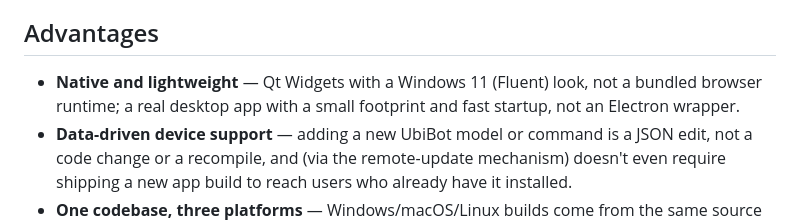
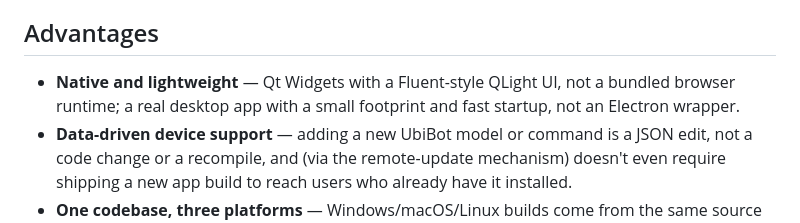
Before and after one commit to ubibot-open/ubibot-serial-sync, a Markdown page: README.md, the part around one of its changes. GitHub-like rendering.

```diff
--- a/README.md
+++ b/README.md
@@ -122,9 +147,9 @@ and Linux, all produced automatically on every tagged release — see
 
 ## Advantages
 
-- **Native and lightweight** — Qt Widgets with a Windows 11 (Fluent) look, not a bundled browser runtime;
-  a real desktop app with a small footprint and fast startup, not an
-  Electron wrapper.
+- **Native and lightweight** — Qt Widgets with a Fluent-style QLight UI, not
+  a bundled browser runtime; a real desktop app with a small footprint and
+  fast startup, not an Electron wrapper.
 - **Data-driven device support** — adding a new UbiBot model or command is
   a JSON edit, not a code change or a recompile, and (via the remote-update
   mechanism) doesn't even require shipping a new app build to reach users
```
Also changed, not shown: other parts of README.md (+64 -39 lines), BUILD.md (+67 -53 lines), server/README.md (+37 -9 lines), docs/screenshots/device-commands-panel.png, docs/screenshots/serial-panel.png, docs/screenshots/settings-about.png, 1 other file.
